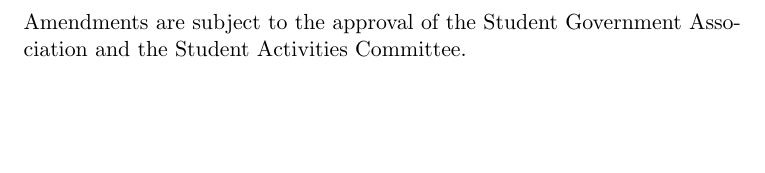
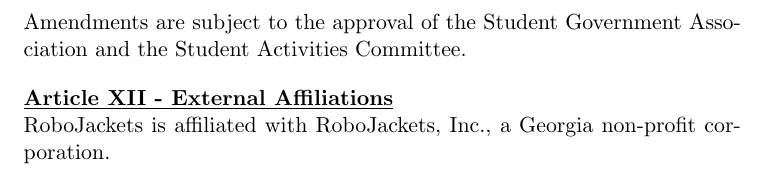
Before and after one commit to RoboJackets/constitution, a LaTeX document (src/SGA_Constitution.tex): part of page 6 of 6, cut so that both start at the same text, the shorter picture padded with empty space. Compiled offline with pdfLaTeX.

Commit message:
Adds affiliations article.

```diff
--- a/src/SGA_Constitution.tex
+++ b/src/SGA_Constitution.tex
@@ -144,4 +144,8 @@
 
 Amendments are subject to the approval of the Student Government Association and the Student Activities Committee.
 
+\carticle{External Affiliations}
+
+RoboJackets is affiliated with RoboJackets, Inc., a Georgia non-profit corporation.
+
 \end{document}
```
